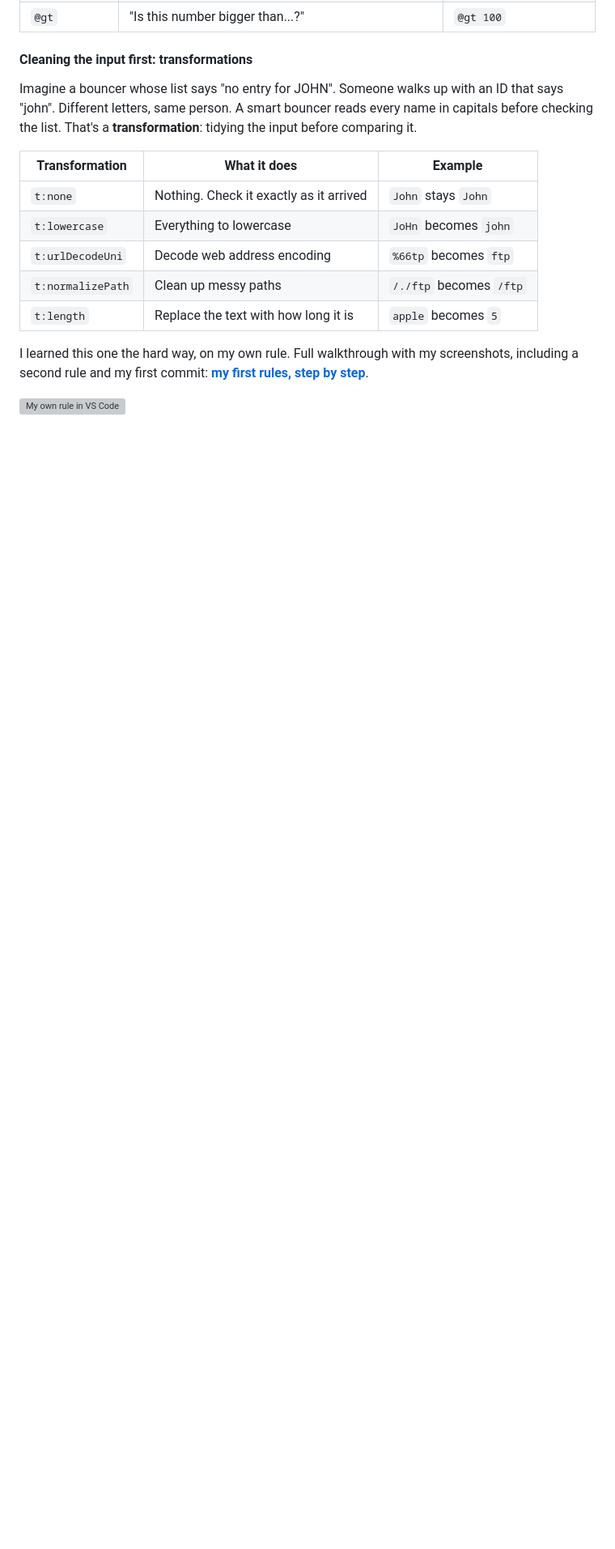
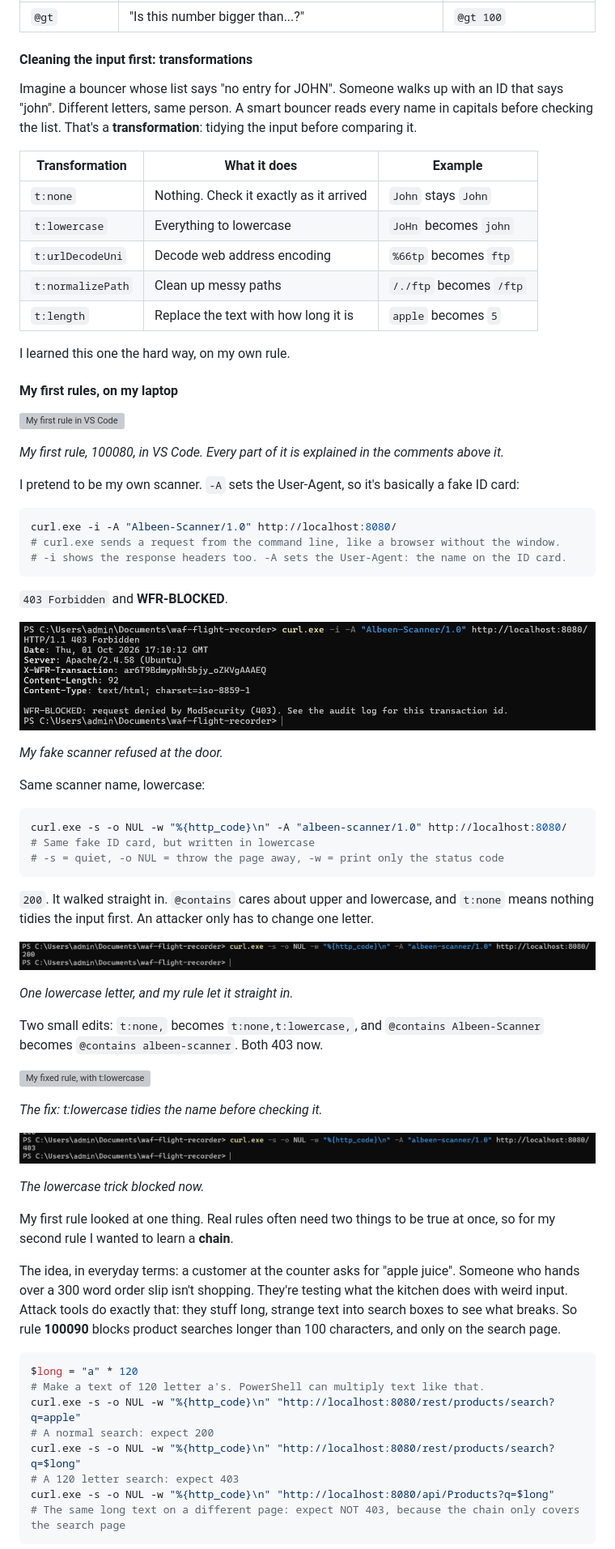
Before and after one commit to albeen-sknight/waf-flight-recorder, a Markdown page: README.md, the part around one of its changes. Shown at 81% size. Drawn GitHub-style; blank space fills up the shorter version; grey boxes are pictures that could not be loaded.

Commit message:
README: put the screenshots inside the story, with captions

````diff
--- a/README.md
+++ b/README.md
@@ -254,6 +262,64 @@ Imagine a bouncer whose list says "no entry for JOHN". Someone walks up with an
 | `t:normalizePath` | Clean up messy paths | `/./ftp` becomes `/ftp` |
 | `t:length` | Replace the text with how long it is | `apple` becomes `5` |
 
-I learned this one the hard way, on my own rule. Full walkthrough with my screenshots, including a second rule and my first commit: [**my first rules, step by step**](docs/tutorial-first-rule.md).
+I learned this one the hard way, on my own rule.
 
-![My own rule in VS Code](docs/screenshots/tutorial-07-rule-fixed.png)
+#### My first rules, on my laptop
+
+![My first rule in VS Code](docs/screenshots/tutorial-01-rule-file.png)
+
+*My first rule, 100080, in VS Code. Every part of it is explained in the comments above it.*
+
+I pretend to be my own scanner. `-A` sets the User-Agent, so it's basically a fake ID card:
+
+```powershell
+curl.exe -i -A "Albeen-Scanner/1.0" http://localhost:8080/
+# curl.exe sends a request from the command line, like a browser without the window.
+# -i shows the response headers too. -A sets the User-Agent: the name on the ID card.
+```
+
+`403 Forbidden` and **WFR-BLOCKED**.
+
+![My scanner marker blocked](docs/screenshots/tutorial-03-scanner-blocked.png)
+
+*My fake scanner refused at the door.*
+
+Same scanner name, lowercase:
+
+```powershell
+curl.exe -s -o NUL -w "%{http_code}\n" -A "albeen-scanner/1.0" http://localhost:8080/
+# Same fake ID card, but written in lowercase
+# -s = quiet, -o NUL = throw the page away, -w = print only the status code
+```
+
+`200`. It walked straight in. `@contains` cares about upper and lowercase, and `t:none` means nothing tidies the input first. An attacker only has to change one letter.
+
+![Lowercase gets straight past my rule](docs/screenshots/tutorial-06-lowercase-gets-in.png)
+
+*One lowercase letter, and my rule let it straight in.*
+
+Two small edits: `t:none,` becomes `t:none,t:lowercase,`, and `@contains Albeen-Scanner` becomes `@contains albeen-scanner`. Both 403 now.
+
+![My fixed rule, with t:lowercase](docs/screenshots/tutorial-07-rule-fixed.png)
+
+*The fix: t:lowercase tidies the name before checking it.*
+
+![The lowercase trick blocked now](docs/screenshots/tutorial-08-lowercase-blocked.png)
+
+*The lowercase trick blocked now.*
+
+My first rule looked at one thing. Real rules often need two things to be true at once, so for my second rule I wanted to learn a **chain**.
+
+The idea, in everyday terms: a customer at the counter asks for "apple juice". Someone who hands over a 300 word order slip isn't shopping. They're testing what the kitchen does with weird input. Attack tools do exactly that: they stuff long, strange text into search boxes to see what breaks. So rule **100090** blocks product searches longer than 100 characters, and only on the search page.
+
+```powershell
+$long = "a" * 120
+# Make a text of 120 letter a's. PowerShell can multiply text like that.
+curl.exe -s -o NUL -w "%{http_code}\n" "http://localhost:8080/rest/products/search?q=apple"
+# A normal search: expect 200
+curl.exe -s -o NUL -w "%{http_code}\n" "http://localhost:8080/rest/products/search?q=$long"
+# A 120 letter search: expect 403
+curl.exe -s -o NUL -w "%{http_code}\n" "http://localhost:8080/api/Products?q=$long"
+# The same long text on a different page: expect NOT 403, because the chain only covers the search page
+```
+
````
Also changed, not shown: other parts of README.md (+65 -2 lines).
